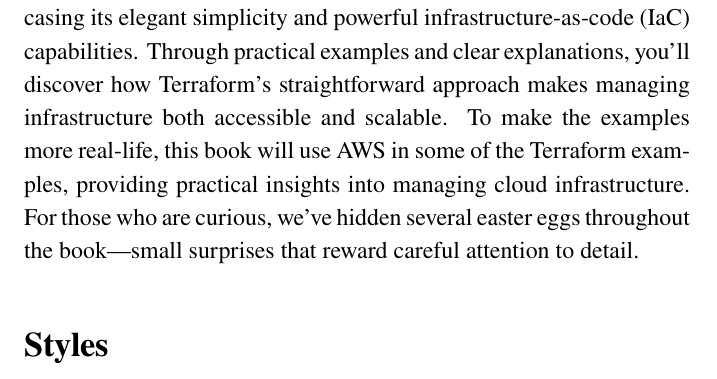
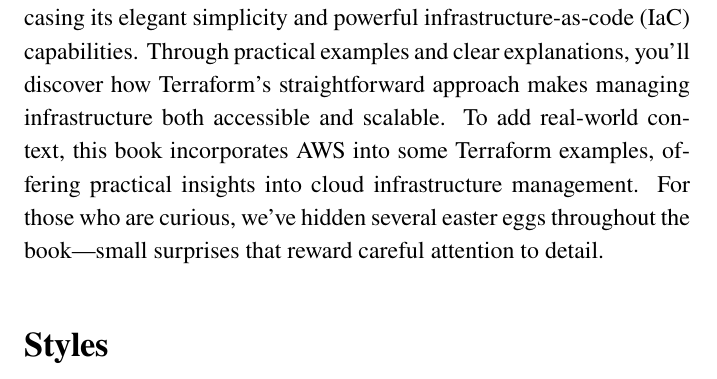
Before and after one commit to stiliajohny/Book-The-Tao-of-Terraform, a LaTeX book (book/main.tex, which reads book/frontmatter/preface.tex): part of page 6 of 123, cut so that both start at the same text. Compiled offline with pdfLaTeX.

Commit message:
Update book/frontmatter/preface.tex
lgtm, thanks :)

Co-authored-by: RoseSecurity <72598486+RoseSecurity@users.noreply.github.com>

```diff
--- a/book/frontmatter/preface.tex
+++ b/book/frontmatter/preface.tex
@@ -6,7 +6,7 @@
 
 \section*{About this Book}
 
-This book serves as an entry-level guide to learning Terraform, showcasing its elegant simplicity and powerful infrastructure-as-code (IaC) capabilities. Through practical examples and clear explanations, you'll discover how Terraform's straightforward approach makes managing infrastructure both accessible and scalable. To make the examples more real-life, this book will use AWS in some of the Terraform examples, providing practical insights into managing cloud infrastructure. For those who are curious, we've hidden several easter eggs throughout the book—small surprises that reward careful attention to detail.
+This book serves as an entry-level guide to learning Terraform, showcasing its elegant simplicity and powerful infrastructure-as-code (IaC) capabilities. Through practical examples and clear explanations, you'll discover how Terraform's straightforward approach makes managing infrastructure both accessible and scalable. To add real-world context, this book incorporates AWS into some Terraform examples, offering practical insights into cloud infrastructure management. For those who are curious, we've hidden several easter eggs throughout the book—small surprises that reward careful attention to detail.
 
 \section*{Styles}
 \addcontentsline{toc}{section}{Styles}
```
